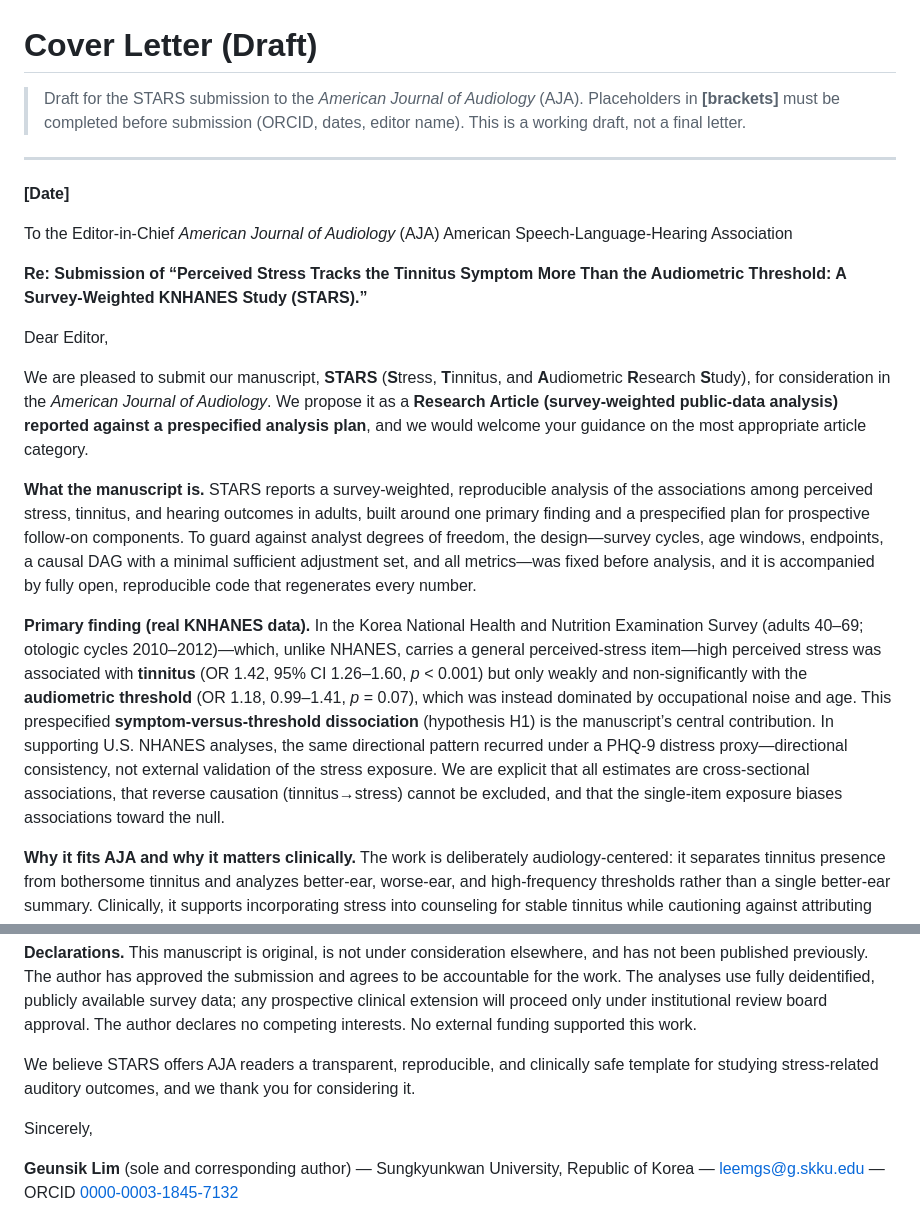
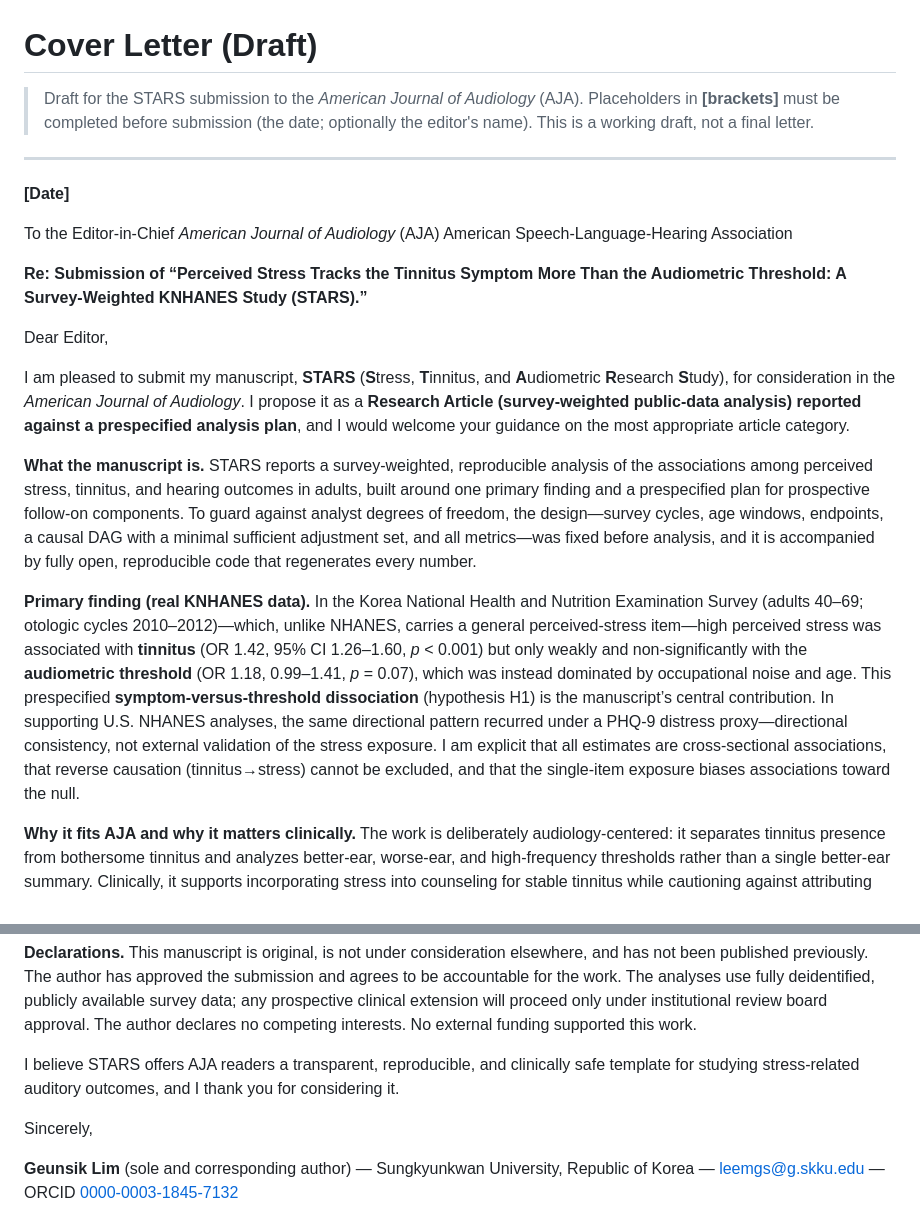
Before and after one commit to leemgs/stars-audiology, a Markdown page: paper/cover_letter.md, 2 parts joined by grey strips. GitHub-like rendering.

Commit message:
Paper A: make the cover letter first-person singular (sole author)
The cover-letter body still used editorial "we/our" after the manuscript became
single-author. Converted the submission, caveat, and closing sentences to first
person singular ("I am pleased to submit my manuscript"; "I am explicit that…";
"I believe… and I thank you"), and updated the draft note to drop the now-filled
ORCID from the remaining-placeholder list (date; optionally the editor's name).

Co-Authored-By: Claude Opus 4.8 <noreply@anthropic.com>
Claude-Session: https://claude.ai/code/session_01C7G9dMzzeKiJa9jdPxju16
Signed-off-by: Geunsik Lim <leemgs@gmail.com>

```diff
--- a/paper/cover_letter.md
+++ b/paper/cover_letter.md
@@ -1,8 +1,8 @@
 # Cover Letter (Draft)
 
 > Draft for the STARS submission to the *American Journal of Audiology* (AJA).
-> Placeholders in **[brackets]** must be completed before submission (ORCID,
-> dates, editor name). This is a working draft, not a final letter.
+> Placeholders in **[brackets]** must be completed before submission (the date;
+> optionally the editor's name). This is a working draft, not a final letter.
 
 ---
 
@@ -16,11 +16,11 @@ American Speech-Language-Hearing Association
 
 Dear Editor,
 
-We are pleased to submit our manuscript, **STARS** (**S**tress, **T**innitus, and **A**udiometric **R**esearch **S**tudy), for consideration in the *American Journal of Audiology*. We propose it as a **Research Article (survey-weighted public-data analysis) reported against a prespecified analysis plan**, and we would welcome your guidance on the most appropriate article category.
+I am pleased to submit my manuscript, **STARS** (**S**tress, **T**innitus, and **A**udiometric **R**esearch **S**tudy), for consideration in the *American Journal of Audiology*. I propose it as a **Research Article (survey-weighted public-data analysis) reported against a prespecified analysis plan**, and I would welcome your guidance on the most appropriate article category.
 
 **What the manuscript is.** STARS reports a survey-weighted, reproducible analysis of the associations among perceived stress, tinnitus, and hearing outcomes in adults, built around one primary finding and a prespecified plan for prospective follow-on components. To guard against analyst degrees of freedom, the design—survey cycles, age windows, endpoints, a causal DAG with a minimal sufficient adjustment set, and all metrics—was fixed before analysis, and it is accompanied by fully open, reproducible code that regenerates every number.
 
-**Primary finding (real KNHANES data).** In the Korea National Health and Nutrition Examination Survey (adults 40–69; otologic cycles 2010–2012)—which, unlike NHANES, carries a general perceived-stress item—high perceived stress was associated with **tinnitus** (OR 1.42, 95% CI 1.26–1.60, *p* < 0.001) but only weakly and non-significantly with the **audiometric threshold** (OR 1.18, 0.99–1.41, *p* = 0.07), which was instead dominated by occupational noise and age. This prespecified **symptom-versus-threshold dissociation** (hypothesis H1) is the manuscript’s central contribution. In supporting U.S. NHANES analyses, the same directional pattern recurred under a PHQ-9 distress proxy—directional consistency, not external validation of the stress exposure. We are explicit that all estimates are cross-sectional associations, that reverse causation (tinnitus→stress) cannot be excluded, and that the single-item exposure biases associations toward the null.
+**Primary finding (real KNHANES data).** In the Korea National Health and Nutrition Examination Survey (adults 40–69; otologic cycles 2010–2012)—which, unlike NHANES, carries a general perceived-stress item—high perceived stress was associated with **tinnitus** (OR 1.42, 95% CI 1.26–1.60, *p* < 0.001) but only weakly and non-significantly with the **audiometric threshold** (OR 1.18, 0.99–1.41, *p* = 0.07), which was instead dominated by occupational noise and age. This prespecified **symptom-versus-threshold dissociation** (hypothesis H1) is the manuscript’s central contribution. In supporting U.S. NHANES analyses, the same directional pattern recurred under a PHQ-9 distress proxy—directional consistency, not external validation of the stress exposure. I am explicit that all estimates are cross-sectional associations, that reverse causation (tinnitus→stress) cannot be excluded, and that the single-item exposure biases associations toward the null.
 
 **Why it fits AJA and why it matters clinically.** The work is deliberately audiology-centered: it separates tinnitus presence from bothersome tinnitus and analyzes better-ear, worse-ear, and high-frequency thresholds rather than a single better-ear summary. Clinically, it supports incorporating stress into counseling for stable tinnitus while cautioning against attributing acute or asymmetric hearing loss to “stress.” A deterministic “red-flag” referral layer for sudden sensorineural hearing loss (SSNHL) is presented as a **prospective** safety-engineering component (design only), so a low predicted risk can never suppress urgent evaluation.
 
@@ -35,7 +35,7 @@ We are pleased to submit our manuscript, **STARS** (**S**tress, **T**innitus, an
 
 **Declarations.** This manuscript is original, is not under consideration elsewhere, and has not been published previously. The author has approved the submission and agrees to be accountable for the work. The analyses use fully deidentified, publicly available survey data; any prospective clinical extension will proceed only under institutional review board approval. The author declares no competing interests. No external funding supported this work.
 
-We believe STARS offers AJA readers a transparent, reproducible, and clinically safe template for studying stress-related auditory outcomes, and we thank you for considering it.
+I believe STARS offers AJA readers a transparent, reproducible, and clinically safe template for studying stress-related auditory outcomes, and I thank you for considering it.
 
 Sincerely,
 
```
